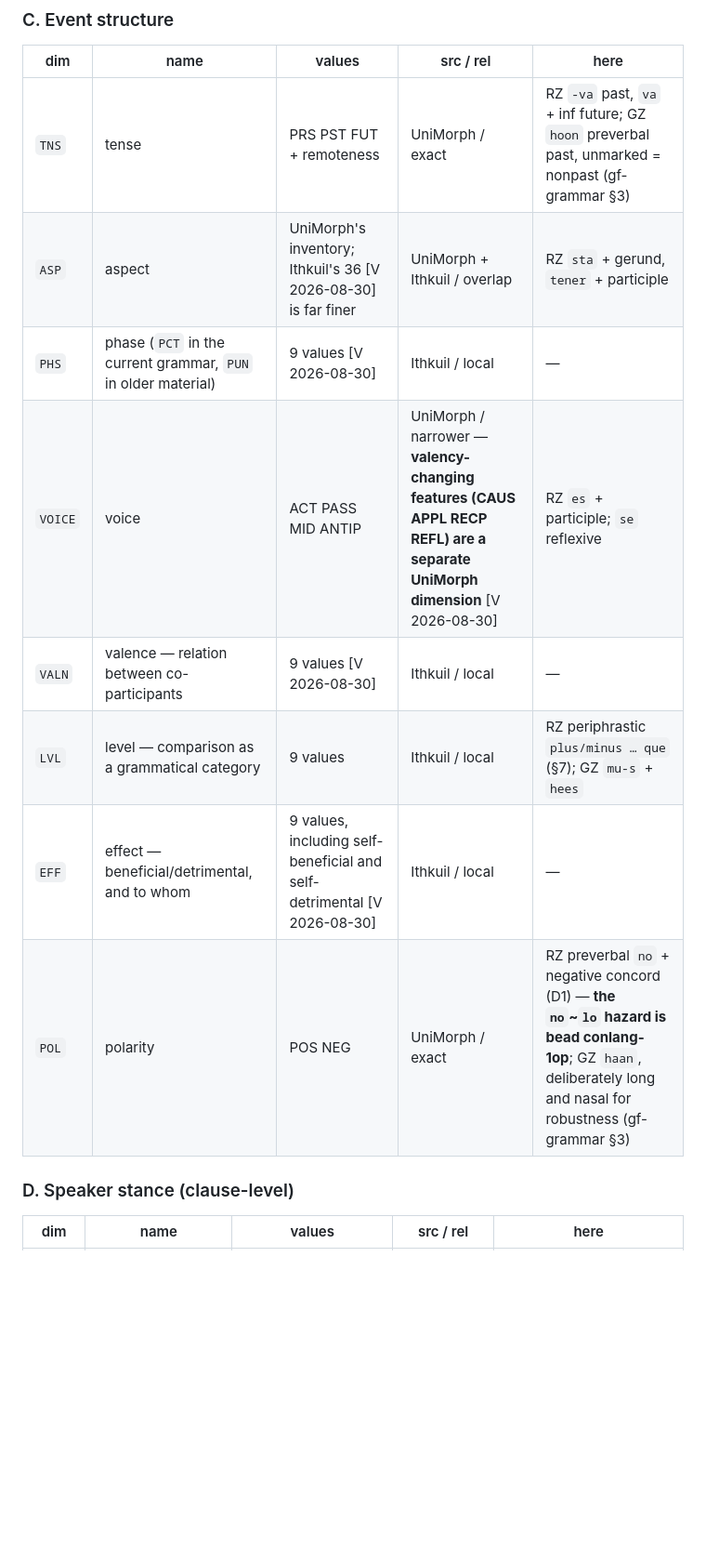
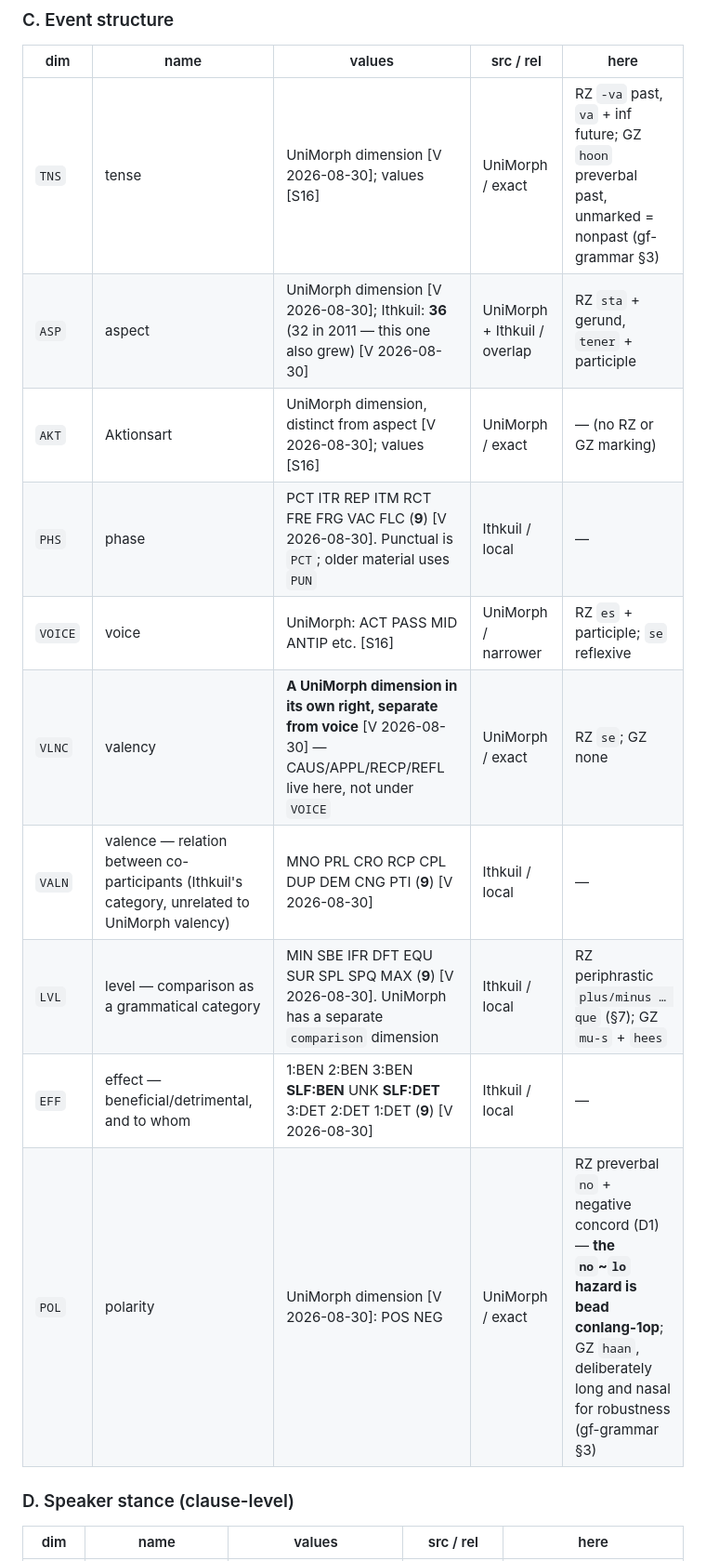
Before and after one commit to heated/conlang, a Markdown page: docs/design/construal-namespace.md, the part around one of its changes. Shown at 93% size. Rendered like a GitHub page; blank space fills up the shorter version.

```diff
--- a/docs/design/construal-namespace.md
+++ b/docs/design/construal-namespace.md
@@ -126,14 +130,16 @@ facility.
 
 | dim | name | values | src / rel | here |
 |---|---|---|---|---|
-| `TNS` | tense | PRS PST FUT + remoteness | UniMorph / exact | RZ `-va` past, `va` + inf future; GZ `hoon` preverbal past, unmarked = nonpast (gf-grammar §3) |
-| `ASP` | aspect | UniMorph's inventory; Ithkuil's 36 [V 2026-08-30] is far finer | UniMorph + Ithkuil / overlap | RZ `sta` + gerund, `tener` + participle |
-| `PHS` | phase (`PCT` in the current grammar, `PUN` in older material) | 9 values [V 2026-08-30] | Ithkuil / local | — |
-| `VOICE` | voice | ACT PASS MID ANTIP | UniMorph / narrower — **valency-changing features (CAUS APPL RECP REFL) are a separate UniMorph dimension** [V 2026-08-30] | RZ `es` + participle; `se` reflexive |
-| `VALN` | valence — relation between co-participants | 9 values [V 2026-08-30] | Ithkuil / local | — |
-| `LVL` | level — comparison as a grammatical category | 9 values | Ithkuil / local | RZ periphrastic `plus/minus … que` (§7); GZ `mu-s` + `hees` |
-| `EFF` | effect — beneficial/detrimental, and to whom | 9 values, including self-beneficial and self-detrimental [V 2026-08-30] | Ithkuil / local | — |
-| `POL` | polarity | POS NEG | UniMorph / exact | RZ preverbal `no` + negative concord (D1) — **the `no`~`lo` hazard is bead conlang-1op**; GZ `haan`, deliberately long and nasal for robustness (gf-grammar §3) |
+| `TNS` | tense | UniMorph dimension [V 2026-08-30]; values [S16] | UniMorph / exact | RZ `-va` past, `va` + inf future; GZ `hoon` preverbal past, unmarked = nonpast (gf-grammar §3) |
+| `ASP` | aspect | UniMorph dimension [V 2026-08-30]; Ithkuil: **36** (32 in 2011 — this one also grew) [V 2026-08-30] | UniMorph + Ithkuil / overlap | RZ `sta` + gerund, `tener` + participle |
+| `AKT` | Aktionsart | UniMorph dimension, distinct from aspect [V 2026-08-30]; values [S16] | UniMorph / exact | — (no RZ or GZ marking) |
+| `PHS` | phase | PCT ITR REP ITM RCT FRE FRG VAC FLC (**9**) [V 2026-08-30]. Punctual is `PCT`; older material uses `PUN` | Ithkuil / local | — |
+| `VOICE` | voice | UniMorph: ACT PASS MID ANTIP etc. [S16] | UniMorph / narrower | RZ `es` + participle; `se` reflexive |
+| `VLNC` | valency | **A UniMorph dimension in its own right, separate from voice** [V 2026-08-30] — CAUS/APPL/RECP/REFL live here, not under `VOICE` | UniMorph / exact | RZ `se`; GZ none |
+| `VALN` | valence — relation between co-participants (Ithkuil's category, unrelated to UniMorph valency) | MNO PRL CRO RCP CPL DUP DEM CNG PTI (**9**) [V 2026-08-30] | Ithkuil / local | — |
+| `LVL` | level — comparison as a grammatical category | MIN SBE IFR DFT EQU SUR SPL SPQ MAX (**9**) [V 2026-08-30]. UniMorph has a separate `comparison` dimension | Ithkuil / local | RZ periphrastic `plus/minus … que` (§7); GZ `mu-s` + `hees` |
+| `EFF` | effect — beneficial/detrimental, and to whom | 1:BEN 2:BEN 3:BEN **SLF:BEN** UNK **SLF:DET** 3:DET 2:DET 1:DET (**9**) [V 2026-08-30] | Ithkuil / local | — |
+| `POL` | polarity | UniMorph dimension [V 2026-08-30]: POS NEG | UniMorph / exact | RZ preverbal `no` + negative concord (D1) — **the `no`~`lo` hazard is bead conlang-1op**; GZ `haan`, deliberately long and nasal for robustness (gf-grammar §3) |
 
 ### D. Speaker stance (clause-level)
 
```
Also changed, not shown: other parts of docs/design/construal-namespace.md (+58 -42 lines), 1 other file.
